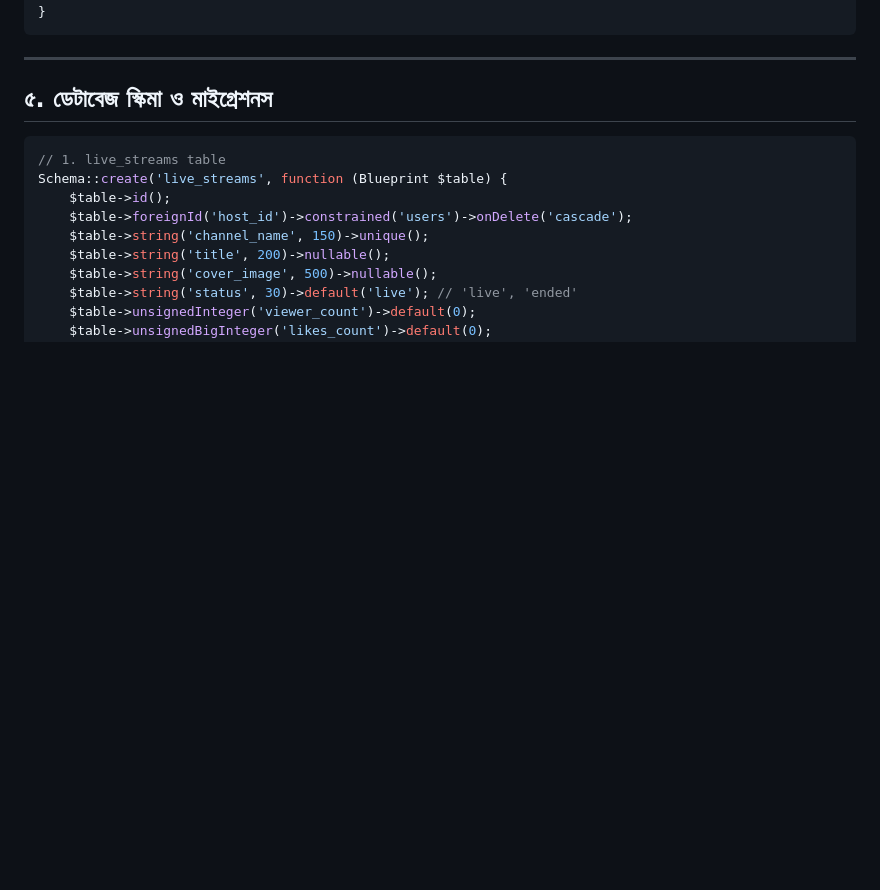
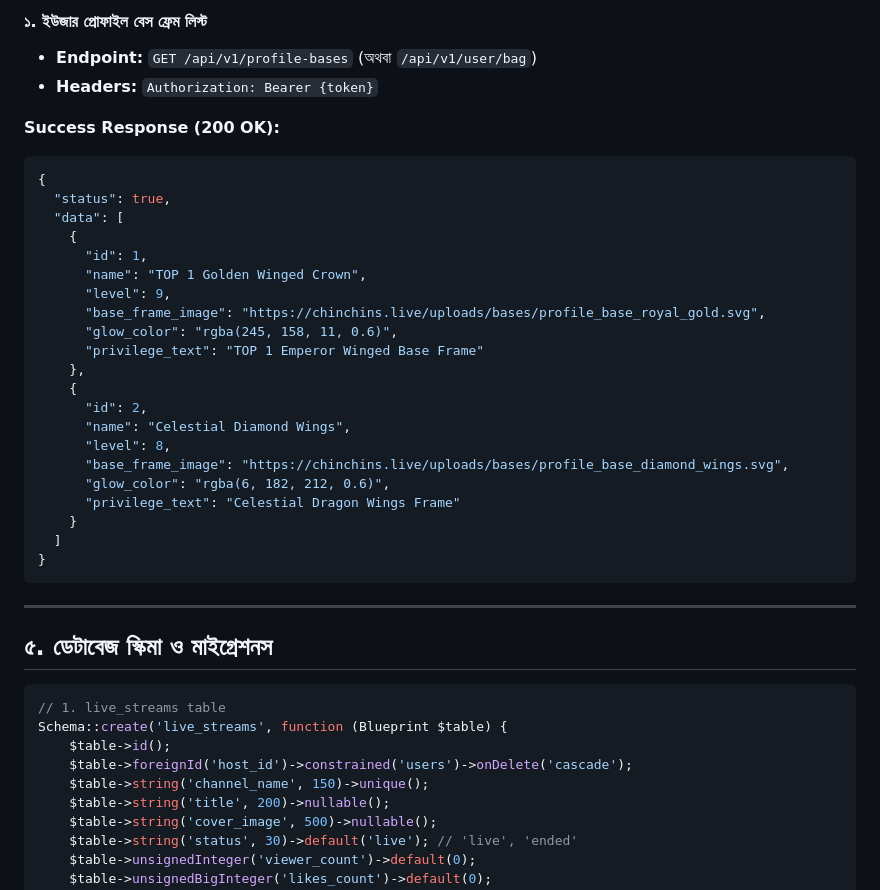
Before and after one commit to Nazmul64/Chinchins-live-website, a Markdown page: live_streaming_broadcasting_implementation.md, the part around one of its changes. Rendered like a GitHub page; blank space fills up the shorter version.

````diff
--- a/live_streaming_broadcasting_implementation.md
+++ b/live_streaming_broadcasting_implementation.md
@@ -404,3 +440,29 @@ location /app {
+#### ১. ইউজার প্রোফাইল বেস ফ্রেম লিস্ট
+* **Endpoint:** `GET /api/v1/profile-bases` (অথবা `/api/v1/user/bag`)
+* **Headers:** `Authorization: Bearer {token}`
+
+**Success Response (200 OK):**
+```json
+{
+  "status": true,
+  "data": [
+    {
+      "id": 1,
+      "name": "TOP 1 Golden Winged Crown",
+      "level": 9,
+      "base_frame_image": "https://chinchins.live/uploads/bases/profile_base_royal_gold.svg",
+      "glow_color": "rgba(245, 158, 11, 0.6)",
+      "privilege_text": "TOP 1 Emperor Winged Base Frame"
+    },
+    {
+      "id": 2,
+      "name": "Celestial Diamond Wings",
+      "level": 8,
+      "base_frame_image": "https://chinchins.live/uploads/bases/profile_base_diamond_wings.svg",
+      "glow_color": "rgba(6, 182, 212, 0.6)",
+      "privilege_text": "Celestial Dragon Wings Frame"
+    }
+  ]
 }
 ```
 
````
Also changed, not shown: other parts of live_streaming_broadcasting_implementation.md (+44 -8 lines).
